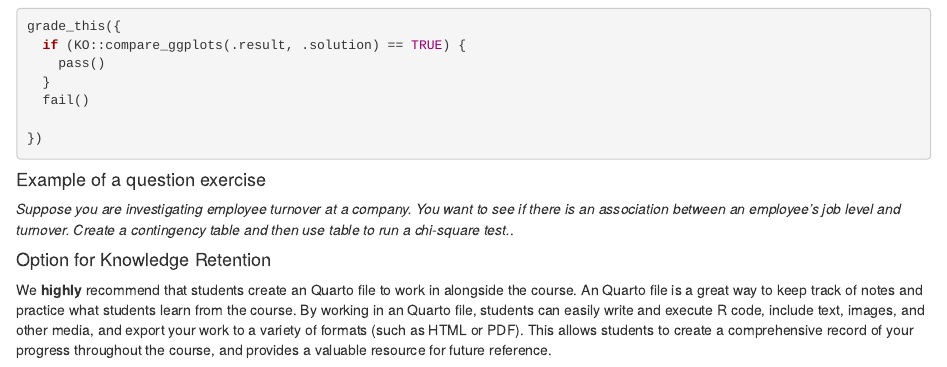
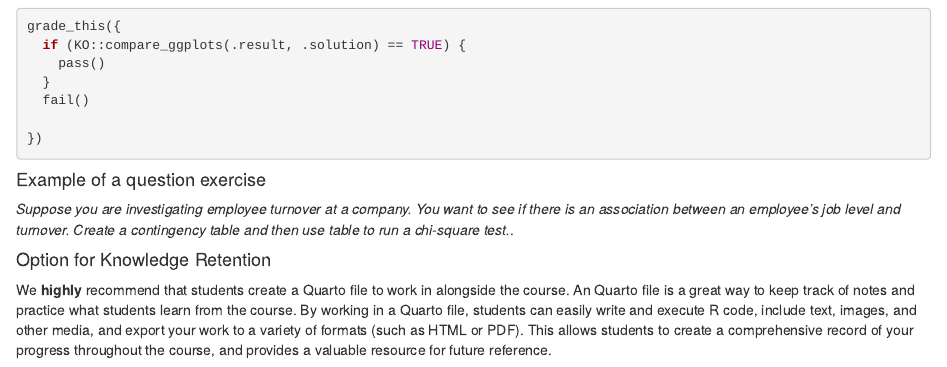
Before and after one commit to NaturallyAsh/learnrIO, an R Markdown document (inst/tutorials/course_preview/sections/06_tutorial_preview.Rmd): the page in a window 1100 px wide, from 1770 px down. Rendered offline with R 4.5, knitr and Pandoc, with nearby package versions; the code chunks are not run, so their results and figures are left out.

Commit message:
Update 06_tutorial_preview.Rmd

```diff
--- a/inst/tutorials/course_preview/sections/06_tutorial_preview.Rmd
+++ b/inst/tutorials/course_preview/sections/06_tutorial_preview.Rmd
@@ -125,4 +125,4 @@ question("What is the result from the test?",
 
 
 #### Option for Knowledge Retention
-We **highly** recommend that students create an Quarto file to work in alongside the course. An Quarto file is a great way to keep track of notes and practice what students learn from the course. By working in an Quarto file, students can easily write and execute R code, include text, images, and other media, and export your work to a variety of formats (such as HTML or PDF). This allows students to create a comprehensive record of your progress throughout the course, and provides a valuable resource for future reference.
+We **highly** recommend that students create a Quarto file to work in alongside the course. An Quarto file is a great way to keep track of notes and practice what students learn from the course. By working in a Quarto file, students can easily write and execute R code, include text, images, and other media, and export your work to a variety of formats (such as HTML or PDF). This allows students to create a comprehensive record of your progress throughout the course, and provides a valuable resource for future reference.
```
